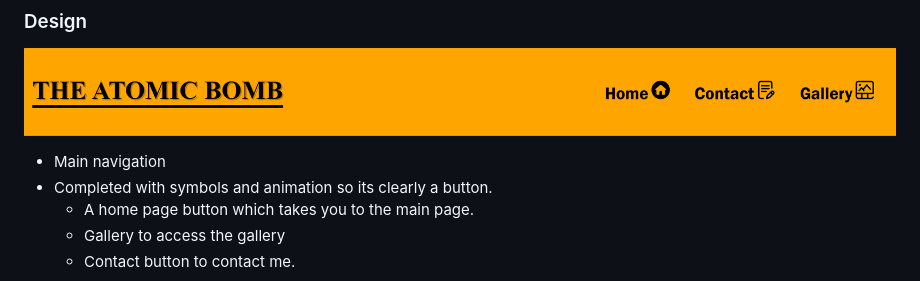
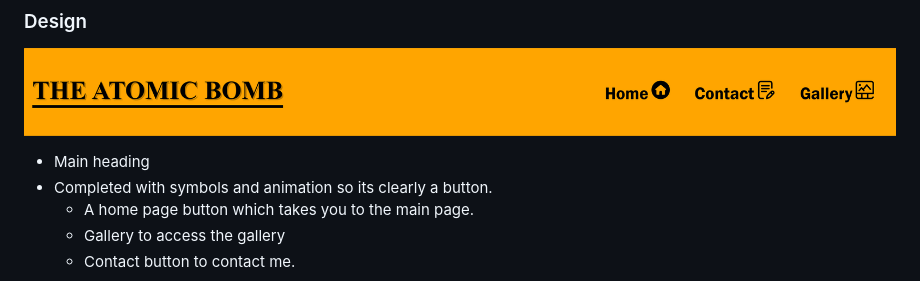
Before and after one commit to AdmiralKeso/AtomicBombProject, a Markdown page: README.md, the part around the change. Drawn GitHub-style.

Commit message:
Update Read.me

```diff
--- a/README.md
+++ b/README.md
@@ -49,7 +49,7 @@ Returning visitor goals.
 
 ![Navigation](/assets/images/nav-bar.png)
 
-* Main navigation
+* Main heading
 * Completed with symbols and animation so its clearly a button.
     * A home page button which takes you to the main page.
     * Gallery to access the gallery
```
